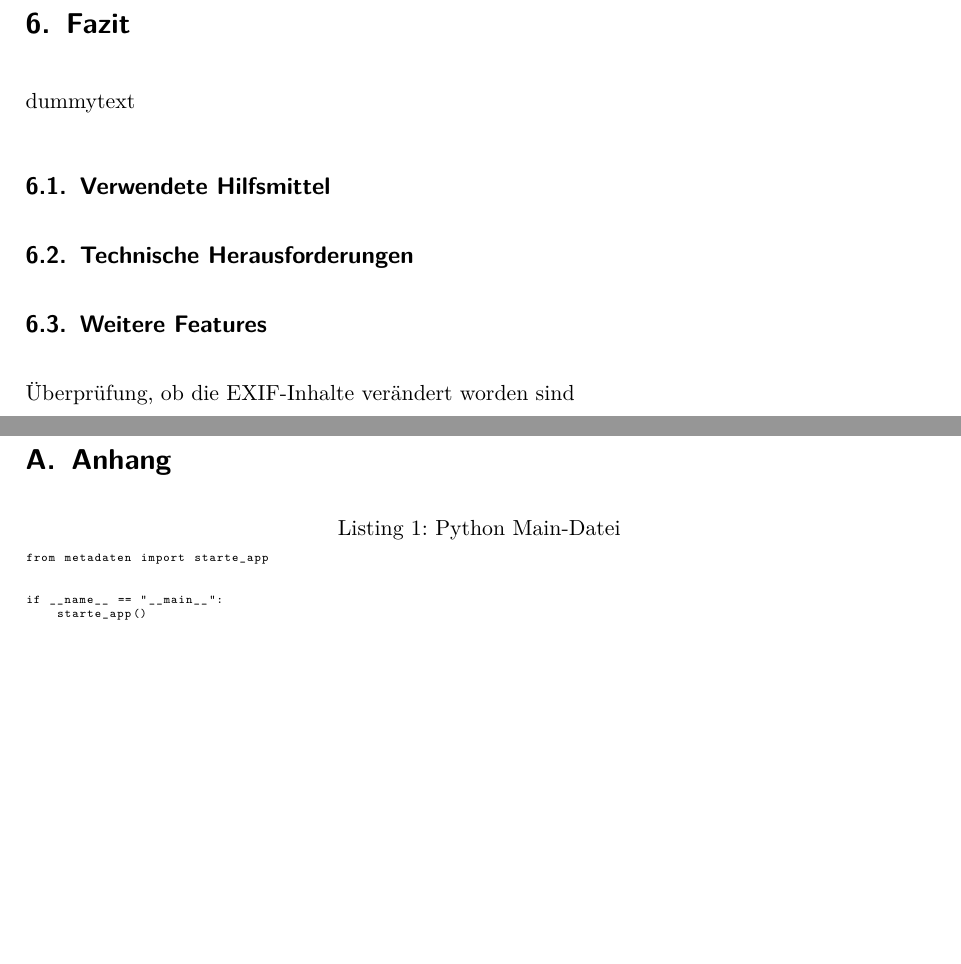
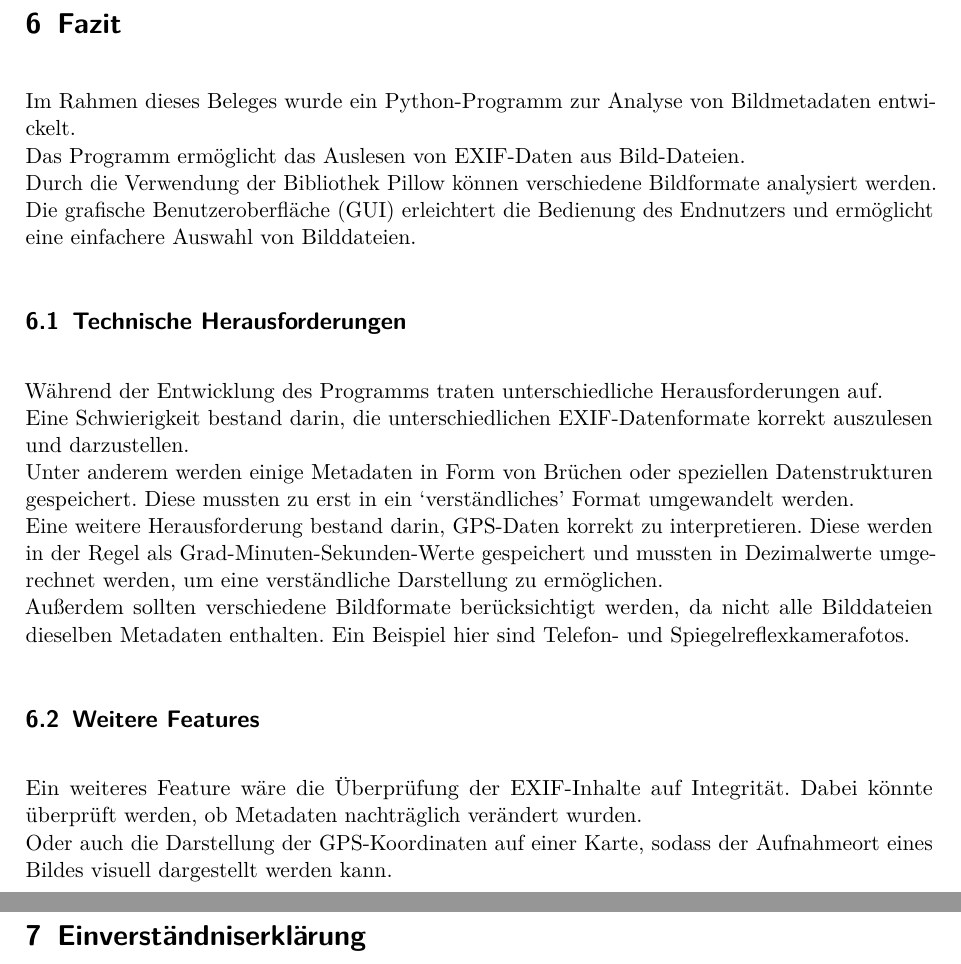
Before and after one commit to nymeria216/Bild-Metadaten-Analyzer, a LaTeX document (doc/Vorlage.tex): two parts of pages 14 and 15 of 19, joined at a grey line, cut so that both start at the same text, the shorter picture padded with empty space. The pictures show the PDF file doc/vorlage.pdf that the author committed with the source.

Commit message:
Fazit CHECK

```diff
--- a/doc/Vorlage.tex
+++ b/doc/Vorlage.tex
@@ -409,7 +409,11 @@ Der Programmablauf orientiert sich an der Bedienungsanleitung aus Kapitel \ref{s
 \end{figure}
 
 \clearpage
+
 % Kapitel 6
 \section{Fazit}\label{sec:Fazit}
-dummytext
+Im Rahmen dieses Beleges wurde ein Python-Programm zur Analyse von Bildmetadaten entwickelt.
+\\Das Programm ermöglicht das Auslesen von EXIF-Daten aus Bild-Dateien.
+\\Durch die Verwendung der Bibliothek Pillow können verschiedene Bildformate analysiert werden.
+Die grafische Benutzeroberfläche (GUI) erleichtert die Bedienung des Endnutzers und ermöglicht eine einfachere Auswahl von Bilddateien.
 
@@ -417,9 +420,17 @@ dummytext
 
 \subsection{Technische Herausforderungen}\label{subsec:Technische Herausforderungen}
+Während der Entwicklung des Programms traten unterschiedliche Herausforderungen auf.
+\\Eine Schwierigkeit bestand darin, die unterschiedlichen EXIF-Datenformate korrekt auszulesen und darzustellen.
+\\Unter anderem werden einige Metadaten in Form von Brüchen oder speziellen Datenstrukturen gespeichert. Diese mussten zu erst in ein `verständliches' Format umgewandelt werden.
+\\Eine weitere Herausforderung bestand darin, GPS-Daten korrekt zu interpretieren. Diese werden in der Regel als Grad-Minuten-Sekunden-Werte gespeichert
+und mussten in Dezimalwerte umgerechnet werden, um eine verständliche Darstellung zu ermöglichen.
+\\Außerdem sollten verschiedene Bildformate berücksichtigt werden, da nicht alle Bilddateien dieselben Metadaten enthalten. Ein Beispiel hier
+sind Telefon- und Spiegelreflexkamerafotos.
 
 \subsection{Weitere Features}\label{subsec:WeitereFeatures}
-Überprüfung, ob die EXIF-Inhalte verändert worden sind
+Ein weiteres Feature wäre die Überprüfung der EXIF-Inhalte auf Integrität. Dabei könnte überprüft werden, ob Metadaten nachträglich verändert wurden.
+\\Oder auch die Darstellung der GPS-Koordinaten auf einer Karte, sodass der Aufnahmeort eines Bildes visuell dargestellt werden kann.
 
 \clearpage
 
-\appendix
+\section{Einverständniserklärung}
```
Also changed, not shown: doc/vorlage.pdf, doc/Vorlage.tex (8 more changed lines), 6 other files.
